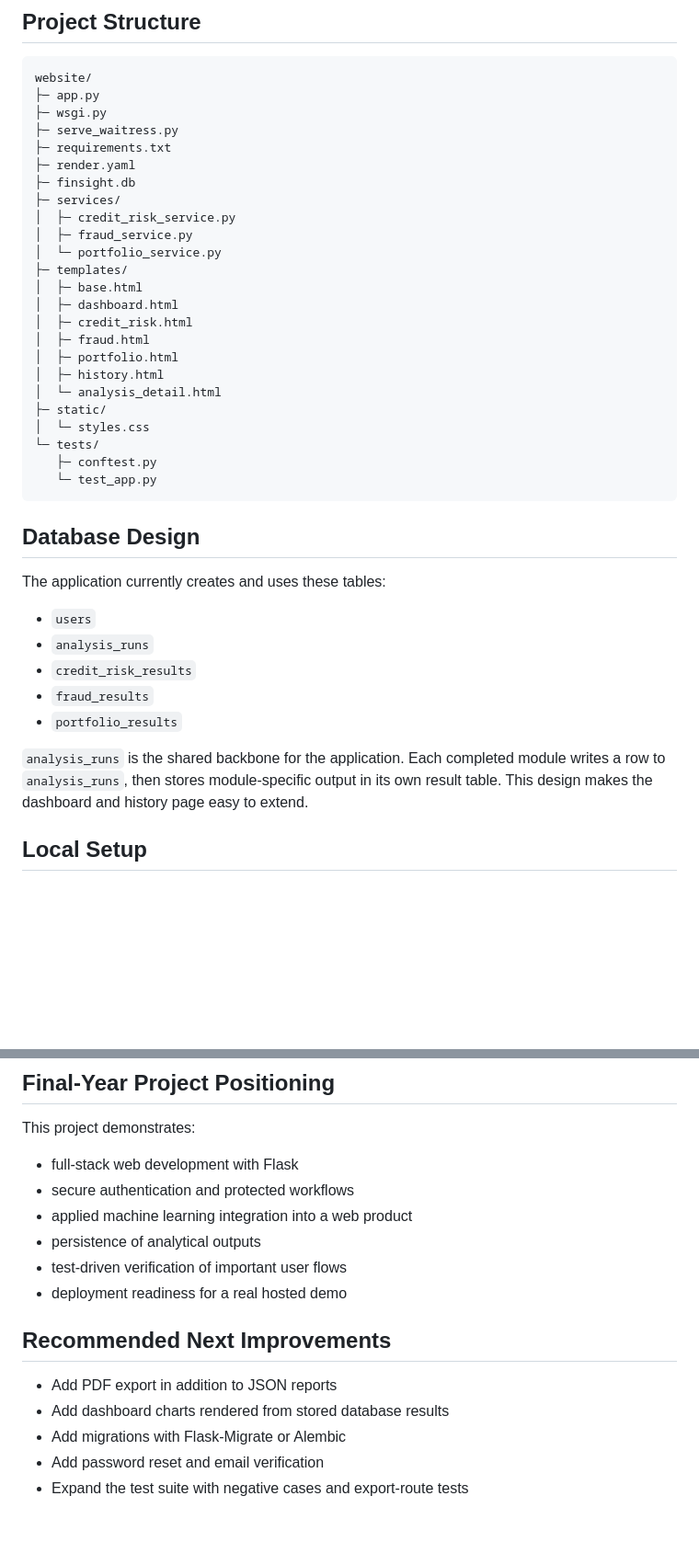
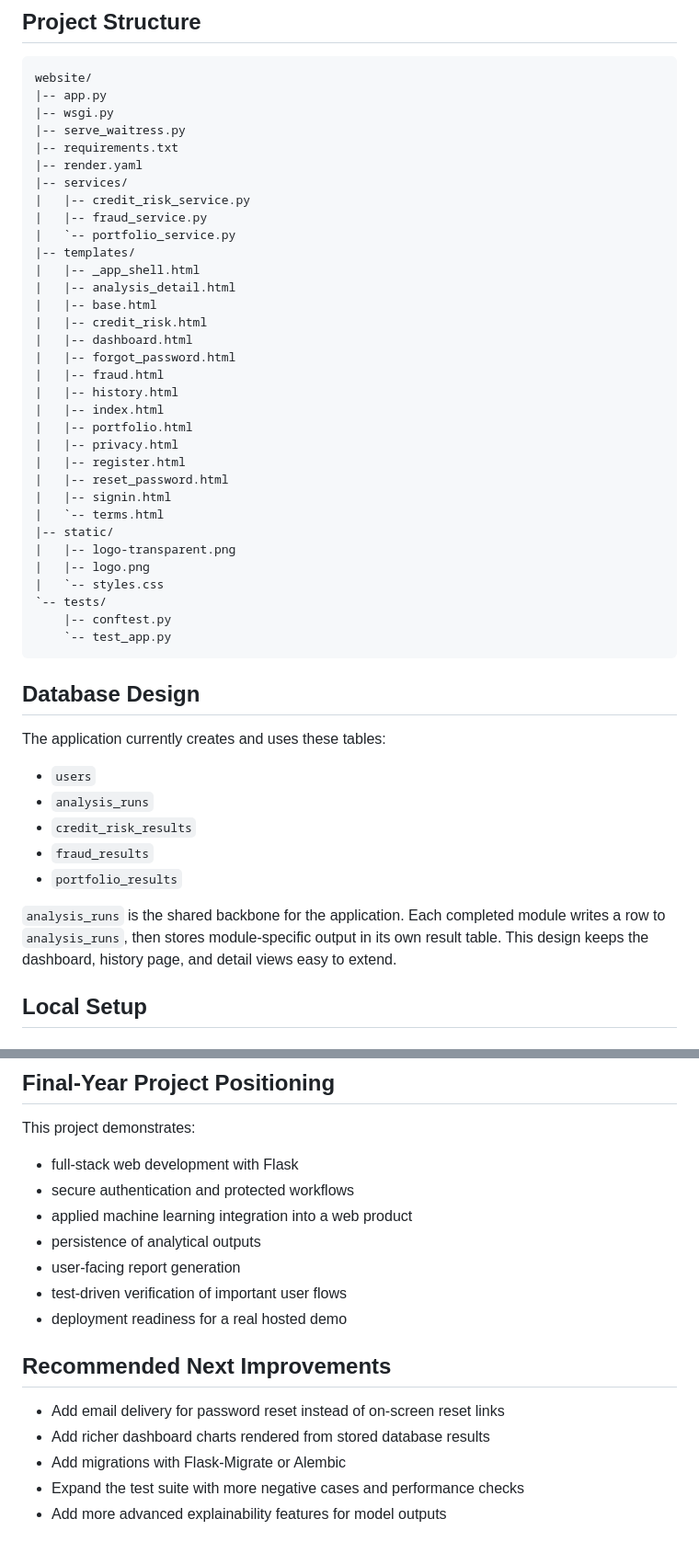
Before and after one commit to Kanu3011/FinSight-AI, a Markdown page: README.md, 2 parts joined by grey strips. Shown at 92% size. Rendered like a GitHub page; blank space fills up the shorter version.

Commit message:
Update README to match current project

````diff
--- a/README.md
+++ b/README.md
@@ -60,29 +65,38 @@ The project is designed to feel like a real-world analytics product rather than
 
 ```text
 website/
-├─ app.py
-├─ wsgi.py
-├─ serve_waitress.py
-├─ requirements.txt
-├─ render.yaml
-├─ finsight.db
-├─ services/
-│  ├─ credit_risk_service.py
-│  ├─ fraud_service.py
-│  └─ portfolio_service.py
-├─ templates/
-│  ├─ base.html
-│  ├─ dashboard.html
-│  ├─ credit_risk.html
-│  ├─ fraud.html
-│  ├─ portfolio.html
-│  ├─ history.html
-│  └─ analysis_detail.html
-├─ static/
-│  └─ styles.css
-└─ tests/
-   ├─ conftest.py
-   └─ test_app.py
+|-- app.py
+|-- wsgi.py
+|-- serve_waitress.py
+|-- requirements.txt
+|-- render.yaml
+|-- services/
+|   |-- credit_risk_service.py
+|   |-- fraud_service.py
+|   `-- portfolio_service.py
+|-- templates/
+|   |-- _app_shell.html
+|   |-- analysis_detail.html
+|   |-- base.html
+|   |-- credit_risk.html
+|   |-- dashboard.html
+|   |-- forgot_password.html
+|   |-- fraud.html
+|   |-- history.html
+|   |-- index.html
+|   |-- portfolio.html
+|   |-- privacy.html
+|   |-- register.html
+|   |-- reset_password.html
+|   |-- signin.html
+|   `-- terms.html
+|-- static/
+|   |-- logo-transparent.png
+|   |-- logo.png
+|   `-- styles.css
+`-- tests/
+    |-- conftest.py
+    `-- test_app.py
 ```
 
 ## Database Design
@@ -95,7 +109,7 @@ The application currently creates and uses these tables:
 - `fraud_results`
 - `portfolio_results`
 
-`analysis_runs` is the shared backbone for the application. Each completed module writes a row to `analysis_runs`, then stores module-specific output in its own result table. This design makes the dashboard and history page easy to extend.
+`analysis_runs` is the shared backbone for the application. Each completed module writes a row to `analysis_runs`, then stores module-specific output in its own result table. This design keeps the dashboard, history page, and detail views easy to extend.
 
 ## Local Setup
 
@@ -180,13 +197,14 @@ This project demonstrates:
 - secure authentication and protected workflows
 - applied machine learning integration into a web product
 - persistence of analytical outputs
+- user-facing report generation
 - test-driven verification of important user flows
 - deployment readiness for a real hosted demo
 
 ## Recommended Next Improvements
 
-- Add PDF export in addition to JSON reports
-- Add dashboard charts rendered from stored database results
+- Add email delivery for password reset instead of on-screen reset links
+- Add richer dashboard charts rendered from stored database results
 - Add migrations with Flask-Migrate or Alembic
-- Add password reset and email verification
-- Expand the test suite with negative cases and export-route tests
+- Expand the test suite with more negative cases and performance checks
+- Add more advanced explainability features for model outputs
````
Also changed, not shown: other parts of README.md (+20 -12 lines).
